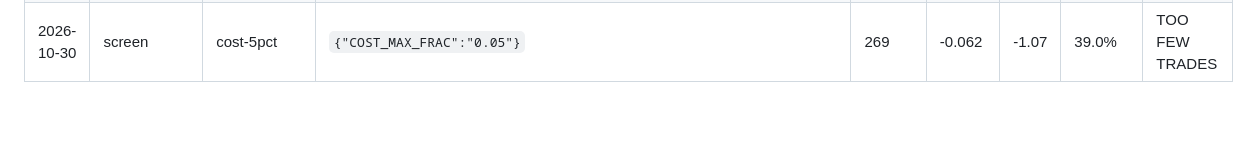
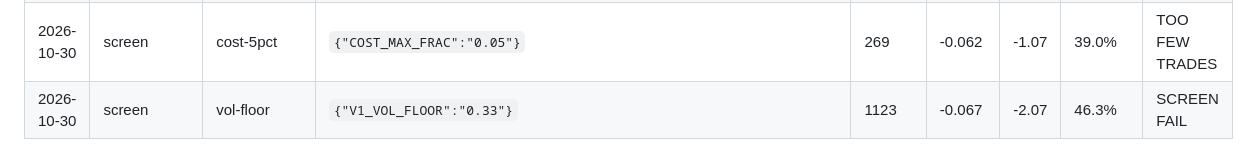
Before and after one commit to trentrafferty2001-svg/ictbot-tests, a Markdown page: tools/replay/VARIANTS.md, the part around the change. Drawn GitHub-style; blank space fills up the shorter version.

Commit message:
Replay log: vol-floor (screen) [skip ci] [skip render]

```diff
--- a/tools/replay/VARIANTS.md
+++ b/tools/replay/VARIANTS.md
@@ -41,3 +41,4 @@ Every replay run, in order. The number of rows is the number of tries — the mo
 | 2026-10-30 | decade | turtle-55d-gold | `{"V1_STRATEGY":"ea","V1_EA":"turtle-55d","V1_MAX_LOTS":"0.02"}` | 44 | -0.122 | -0.56 | 30.9% | TOO FEW TRADES |
 | 2026-10-30 | decade | turtle-55d-nas | `{"V1_STRATEGY":"ea","V1_EA":"turtle-55d","V1_MAX_LOTS":"0.02"}` | 46 | -0.111 | -0.51 | 10.9% | TOO FEW TRADES |
 | 2026-10-30 | screen | cost-5pct | `{"COST_MAX_FRAC":"0.05"}` | 269 | -0.062 | -1.07 | 39.0% | TOO FEW TRADES |
+| 2026-10-30 | screen | vol-floor | `{"V1_VOL_FLOOR":"0.33"}` | 1123 | -0.067 | -2.07 | 46.3% | SCREEN FAIL |
```
